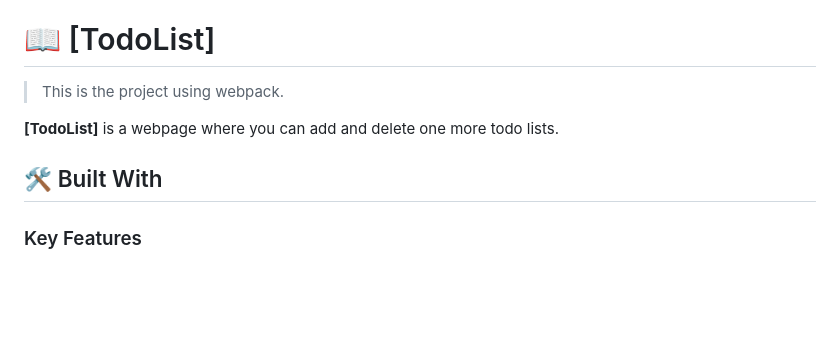
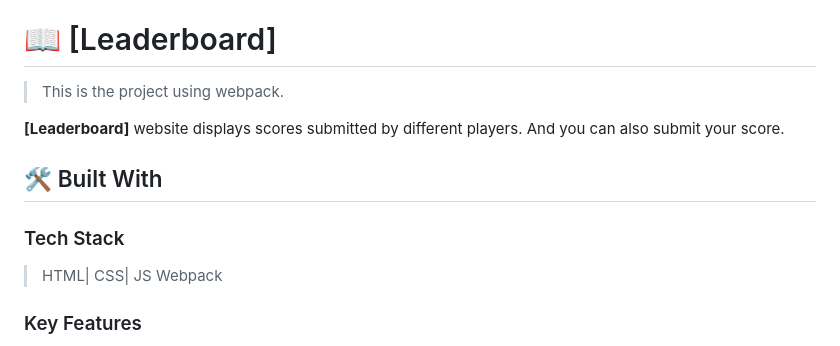
Before and after one commit to GraceHtet/leaderboard, a Markdown page: README.md, the part around the change. Rendered like a GitHub page; blank space fills up the shorter version.

```diff
--- a/README.md
+++ b/README.md
@@ -54,19 +54,20 @@ After you're finished please remove all the comments and instructions!
 
 <!-- PROJECT DESCRIPTION -->
 
-# 📖 [TodoList] <a name="ToDoList-project"></a>
+# 📖 [Leaderboard] <a name="Leaderboard-project"></a>
 
 > This is the project using webpack.
 
-**[TodoList]** is a webpage where you can add and delete one more todo lists.
+**[Leaderboard]** website displays scores submitted by different players. And you can also submit your score.
 
 ## 🛠 Built With <a name="built-with"></a>
 
-<!-- ### Tech Stack <a name="tech-stack"></a>
+### Tech Stack <a name="tech-stack"></a>
 
-> Describe the tech stack and include only the relevant sections that apply to your project.
+> HTML| CSS| JS
+> Webpack
 
-<details>
+<!--<details>
   <summary>Client</summary>
   <ul>
     <li><a href="https://reactjs.org/">React.js</a></li>
```
